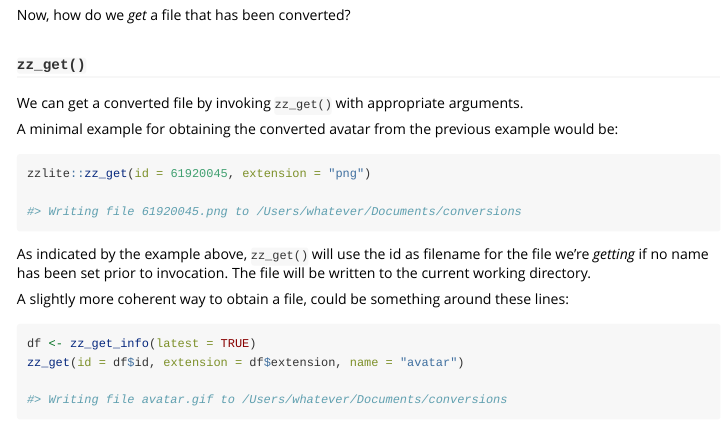
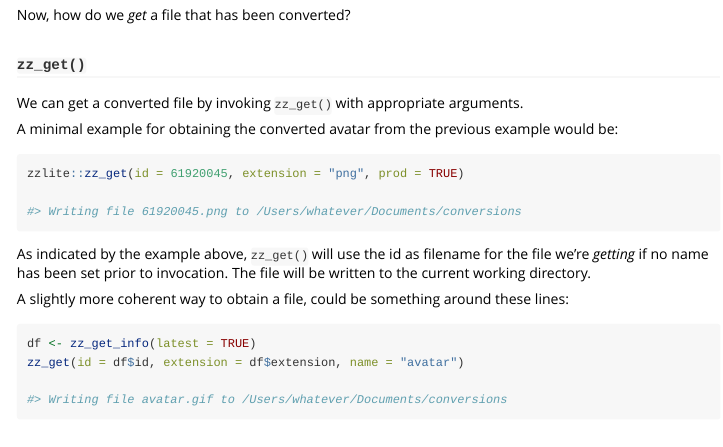
Before and after one commit to fkoh111/zzlite, an R Markdown document (vignettes/A-primer-on-zzlite.Rmd): the page in a window 1100 px wide, from 4260 px down. Rendered offline with R 4.5, knitr and Pandoc, with nearby package versions.

Commit message:
documentation for zz_get

````diff
--- a/vignettes/A-primer-on-zzlite.Rmd
+++ b/vignettes/A-primer-on-zzlite.Rmd
@@ -241,7 +241,7 @@ We can get a converted file by invoking `zz_get()` with appropriate arguments.
 A minimal example for obtaining the converted avatar from the previous example would be:
 
 ```r
-zzlite::zz_get(id = 61920045, extension = "png")
+zzlite::zz_get(id = 61920045, extension = "png", prod = TRUE)
 
 #> Writing file 61920045.png to /Users/whatever/Documents/conversions
 ```
````
Also changed, not shown: R/zz_get.R (+2 -0 lines), 1 other file.
